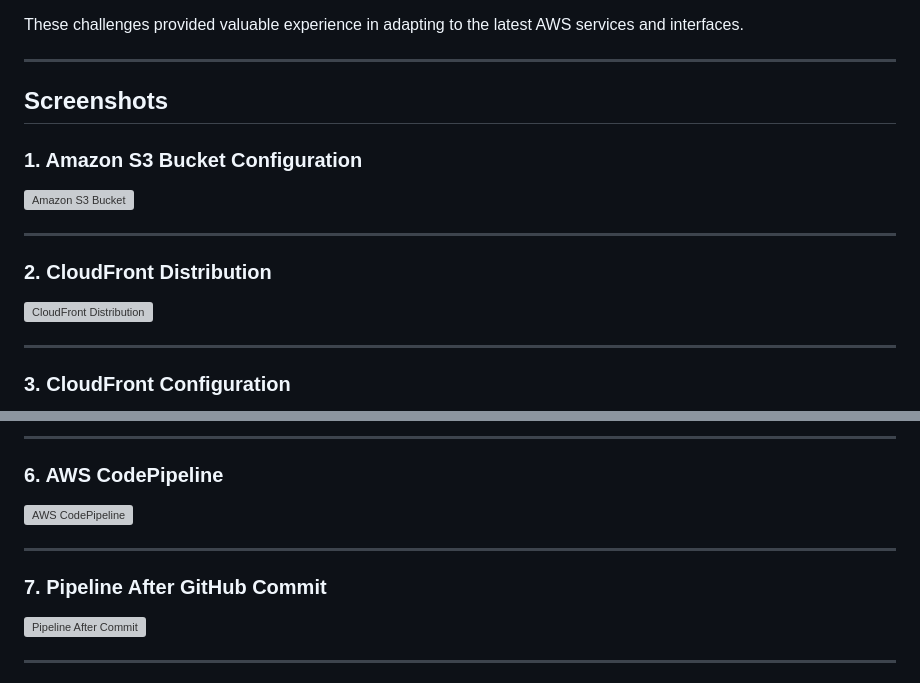
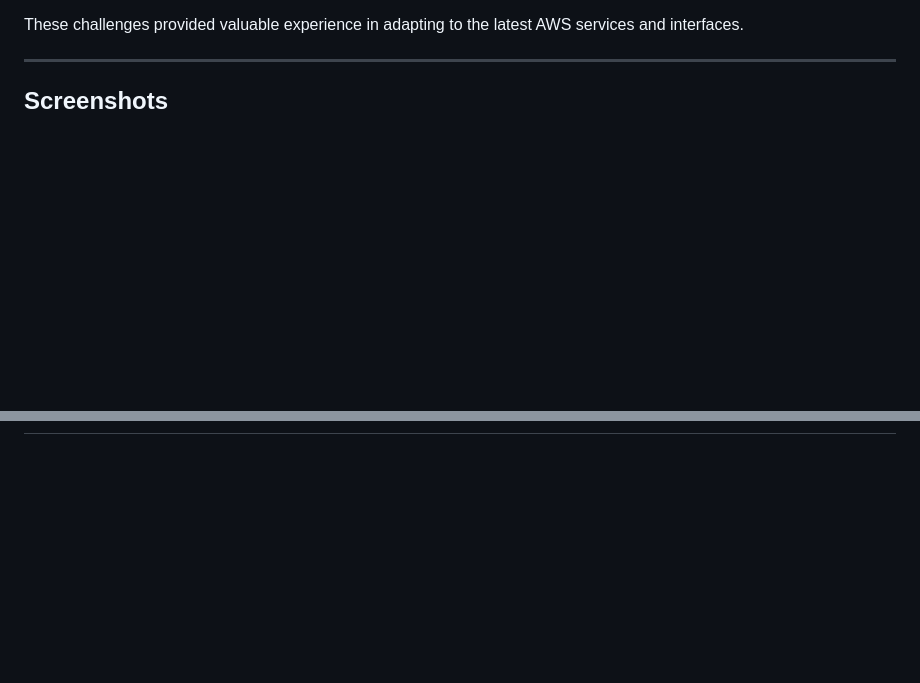
Before and after one commit to AsmitaChorge/Medicare, a Markdown page: README.md, 2 parts joined by grey strips. Drawn GitHub-style; blank space fills up the shorter version; grey boxes are pictures that could not be loaded.

Commit message:
update ss folder in readme

```diff
--- a/README.md
+++ b/README.md
@@ -150,17 +150,3 @@ These challenges provided valuable experience in adapting to the latest AWS serv
 
 ## Screenshots
 
-### 1. Amazon S3 Bucket Configuration
-
-![Amazon S3 Bucket](Screenshorts\S3_bucket.png)
-
----
-
-### 2. CloudFront Distribution
-
-![CloudFront Distribution](Screenshorts\cloudfront.png)
-
----
-
-### 3. CloudFront Configuration
-
@@ -182,14 +152,0 @@ These challenges provided valuable experience in adapting to the latest AWS serv
----
-
-### 6. AWS CodePipeline
-
-![AWS CodePipeline](Screenshorts\pipeline.png)
-
----
-
-### 7. Pipeline After GitHub Commit
-
-![Pipeline After Commit](Screenshorts\pipeline_after_commit_changes.png)
-
----
-
```
Also changed, not shown: other parts of README.md (+1 -31 lines).
